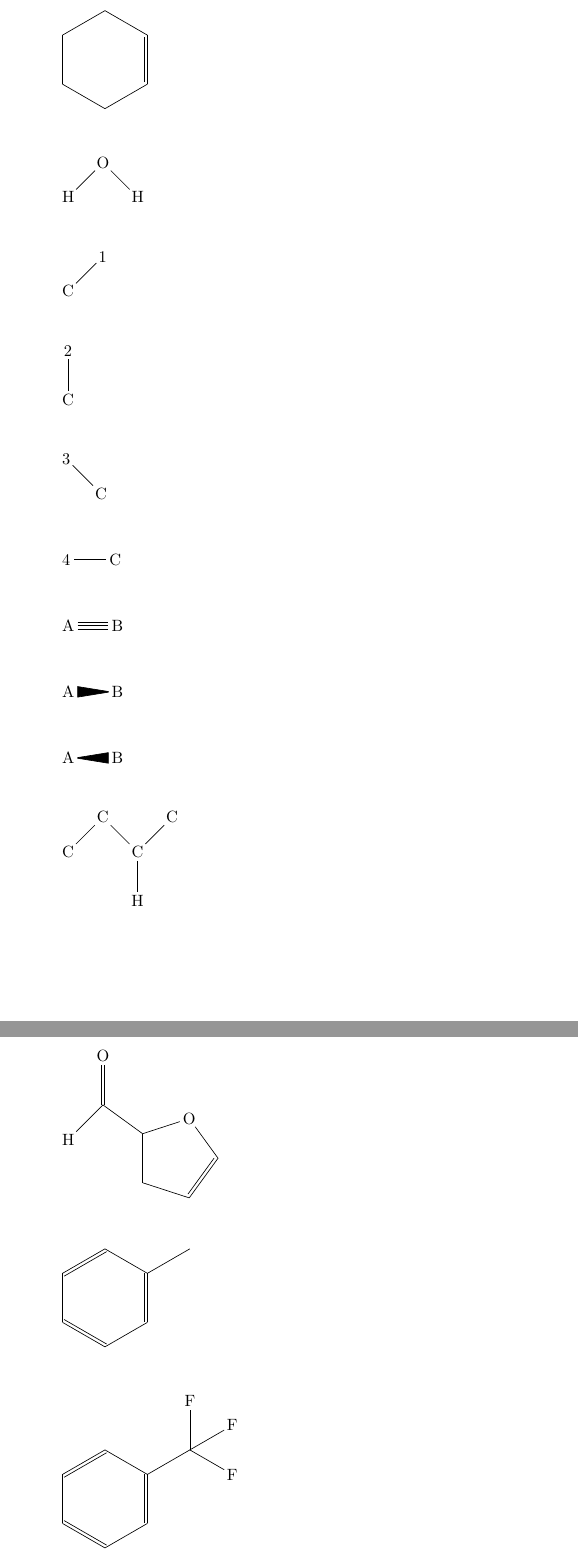
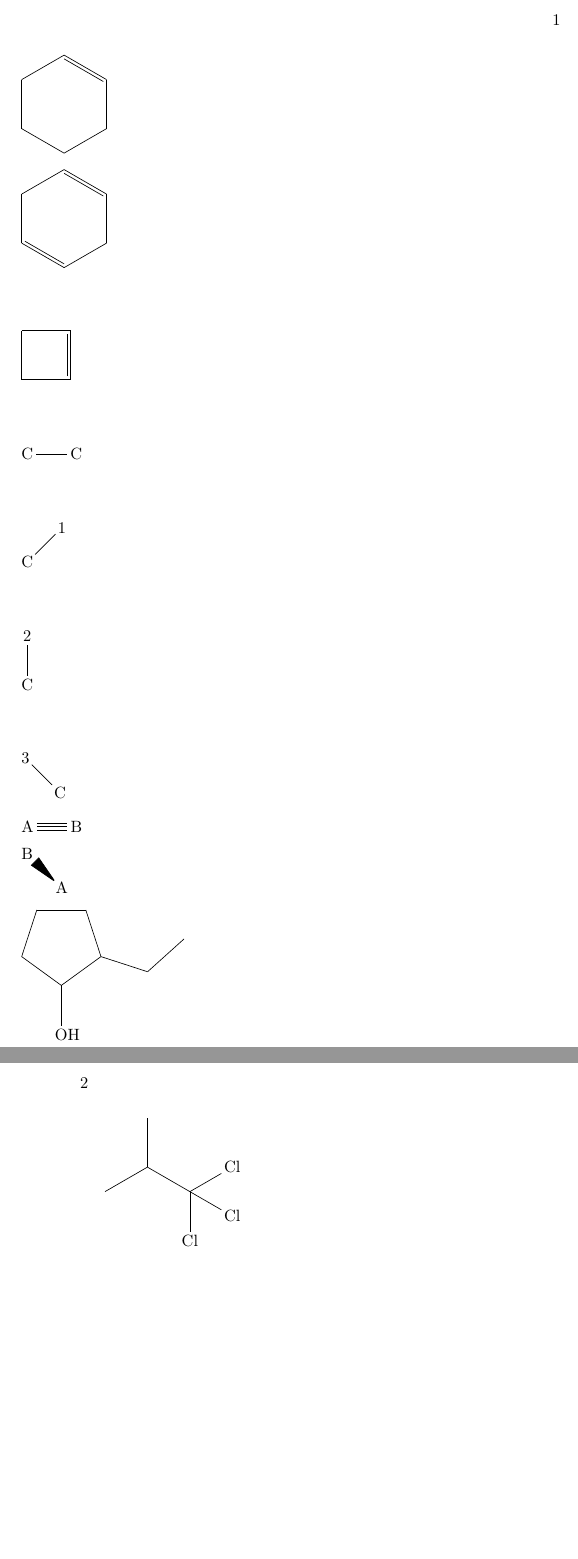
Before and after one commit to SrAndersj/Biochemders, a LaTeX book (video chemfig basico y mol2chemfigweb.tex): two parts of pages 1 and 2 of 2, joined at a grey line, cut at the place of the change, the shorter picture padded with empty space. Compiled offline with pdfLaTeX.

Commit message:
este es el documento en latex del video para you tube

```diff
--- a/video chemfig basico y mol2chemfigweb.tex
+++ b/video chemfig basico y mol2chemfigweb.tex
@@ -5,15 +6,25 @@
 \begin{document}
 
 
-	\chemfig{*6(--=---)}
+	\chemfig{*6(---=--)}
+
+
+
+	\chemfig{*6(=--=--)}
 
 	\vspace{1cm}
 
-	\chemfig{H-[1]O-[7]H}
+	\chemfig{*4(-=--)}
+
+		\vspace{1cm}
+
+	\chemfig{C-C}
+
 
 	\vspace{1cm}
 
 	\chemfig{C-[1]1}
+
 
 		\vspace{1cm}
 
@@ -23,68 +34,46 @@
 
 	\chemfig{C-[3]3}
 
-		\vspace{1cm}
-
-	\chemfig{C-[4]4}
-
-		\vspace{1cm}
-
 	\chemfig{A~B}
 
-		\vspace{1cm}
-
-		\chemfig{A>B}
-
-			\vspace{1cm}
-
-		\chemfig{A<B}
-			\vspace{1cm}
+	\chemfig{A<[3]B}
 
 
-		\chemfig{C-[1]C-[7]C(-[6]H)-[1]C}
 
 
-		\chemfig{*5(-=-O-(-(-[5]H)=[2]O)-)}
+	\chemfig{
+		% 7
+		-[:222]% 6
+		-[:162]% 2
+		-[:216]% 1
+		(
+		-[:270,,,1]OH% 8
+		)
+		-[:144]% 5
+		-[:72]% 4
+		-% 3
+		(
+		-[:288]% -> 2
+		)
+	}
 
 
 	\vspace{1cm}
 
 	\chemfig{
-			% 7
-			-[:210]% 3
-			=_[:270]% 2
-			-[:210]% 1
-			=_[:150]% 6
-			-[:90]% 5
-			=_[:30]% 4
+		% 1
+		-[:30]% 2
 		(
-			-[:330]% -> 3
+		-[:90]% 3
 		)
-		}
-
-
-
-		\vspace{1cm}
-
-
-	\chemfig{
-		F% 8
-		-[:150]% 7
+		-[:330]% 4
 		(
-		-[:90]F% 9
+		-[:30]Cl% 6
 		)
 		(
-		-[:30]F% 10
+		-[:330]Cl% 7
 		)
-		-[:210]% 3
-		=_[:270]% 2
-		-[:210]% 1
-		=_[:150]% 6
-		-[:90]% 5
-		=_[:30]% 4
-		(
-		-[:330]% -> 3
-		)
+		-[:270]Cl% 5
 	}
 
 
```
Also changed, not shown: video chemfig basico y mol2chemfigweb.tex (3 more changed lines). Lines whose indentation alone changed are shown as unchanged.
